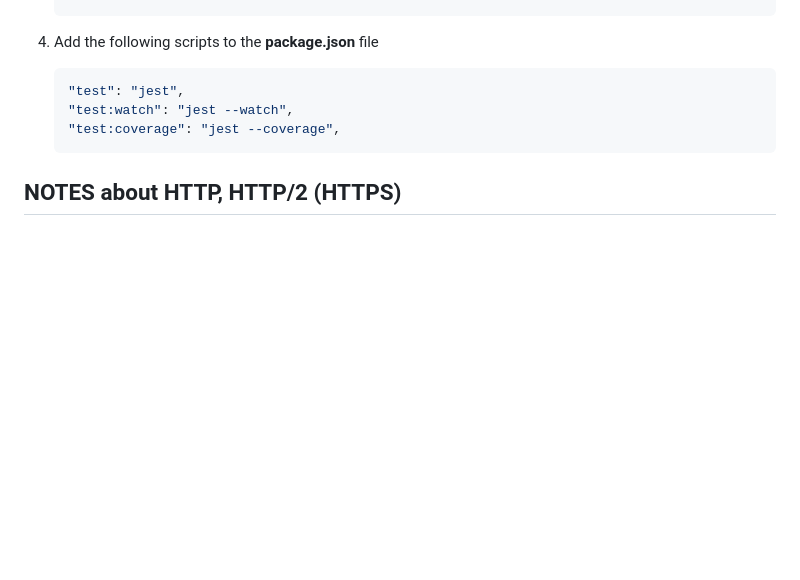
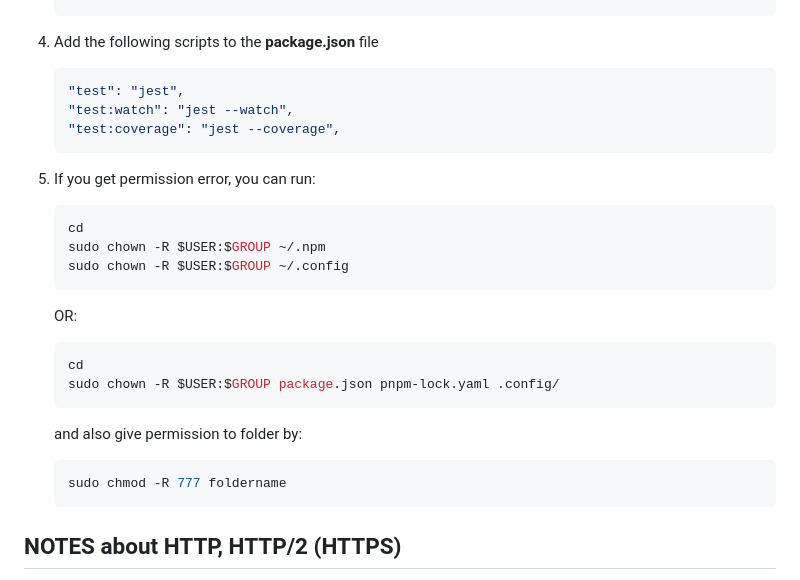
Before and after one commit to lumusitech/backend-node-ts-clean-webserver-rest, a Markdown page: README.md, the part around the change. GitHub-like rendering; blank space fills up the shorter version.

Commit message:
chore: change permissions of project to work in GNU Linux SO

````diff
--- a/README.md
+++ b/README.md
@@ -83,6 +83,27 @@ Official documentation [about Jest](https://jestjs.io/docs/getting-started)
    "test:coverage": "jest --coverage",
    ```
 
+5. If you get permission error, you can run:
+
+   ```sh
+   cd
+   sudo chown -R $USER:$GROUP ~/.npm
+   sudo chown -R $USER:$GROUP ~/.config
+   ```
+
+   OR:
+
+   ```sh
+   cd
+   sudo chown -R $USER:$GROUP package.json pnpm-lock.yaml .config/
+   ```
+
+   and also give permission to folder by:
+
+   ```sh
+   sudo chmod -R 777 foldername
+   ```
+
 ## NOTES about HTTP, HTTP/2 (HTTPS)
 
 HTTP VS HTTP2 = HTTP/2 will make our applications faster, simpler and more robust. [Read more...](https://web.dev/articles/performance-http2?hl=es-419)
````
